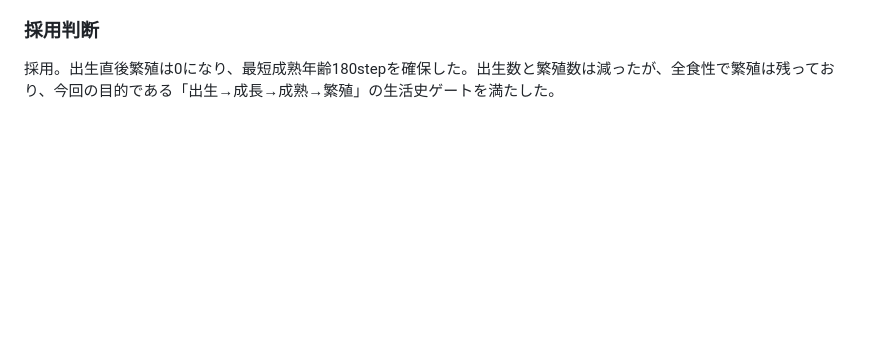
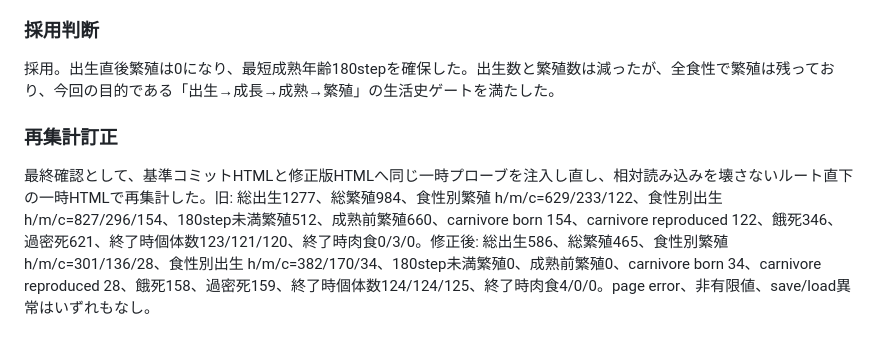
Before and after one commit to san-myaku/alife, a Markdown page: DEVELOPMENT_LOG.md, the part around the change. Drawn GitHub-style; blank space fills up the shorter version.

Commit message:
Record maturity validation rerun

```diff
--- a/DEVELOPMENT_LOG.md
+++ b/DEVELOPMENT_LOG.md
@@ -602,3 +602,5 @@ A: age 299 / maturity 300 / energy十分で immature 1、eligible 0、newborn 0
 inline script構文、organism_render.js構文、scripts/*.cjs構文、git diff --check、Micro A-F、同一3 seed、save/load round trip、通常/dev短時間起動を確認。index.html と alife_symbolic_shapes_v1.html の SHA は一致。page error、NaN、Infinityなし。凍結版は変更なし。
 ### 採用判断
 採用。出生直後繁殖は0になり、最短成熟年齢180stepを確保した。出生数と繁殖数は減ったが、全食性で繁殖は残っており、今回の目的である「出生→成長→成熟→繁殖」の生活史ゲートを満たした。
+### 再集計訂正
+最終確認として、基準コミットHTMLと修正版HTMLへ同じ一時プローブを注入し直し、相対読み込みを壊さないルート直下の一時HTMLで再集計した。旧: 総出生1277、総繁殖984、食性別繁殖 h/m/c=629/233/122、食性別出生 h/m/c=827/296/154、180step未満繁殖512、成熟前繁殖660、carnivore born 154、carnivore reproduced 122、餓死346、過密死621、終了時個体数123/121/120、終了時肉食0/3/0。修正後: 総出生586、総繁殖465、食性別繁殖 h/m/c=301/136/28、食性別出生 h/m/c=382/170/34、180step未満繁殖0、成熟前繁殖0、carnivore born 34、carnivore reproduced 28、餓死158、過密死159、終了時個体数124/124/125、終了時肉食4/0/0。page error、非有限値、save/load異常はいずれもなし。
```
